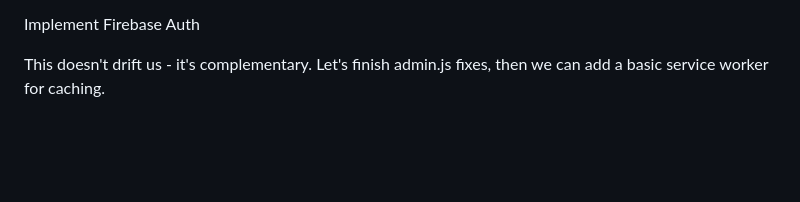
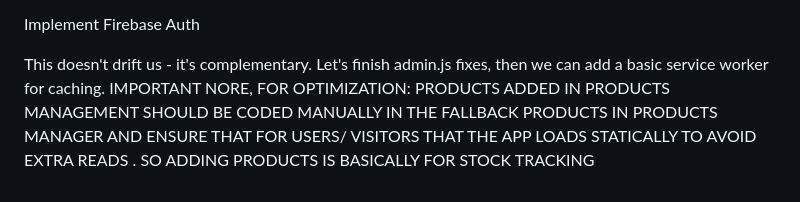
Before and after one commit to Drkimogad/BeautyHub2025, a Markdown page: README.md, the part around the change. Drawn GitHub-style; blank space fills up the shorter version.

```diff
--- a/README.md
+++ b/README.md
@@ -477,3 +477,4 @@ Migrate data to Firestore gradually
 Implement Firebase Auth
 
 This doesn't drift us - it's complementary. Let's finish admin.js fixes, then we can add a basic service worker for caching.
+  IMPORTANT NORE, FOR OPTIMIZATION: PRODUCTS ADDED IN PRODUCTS MANAGEMENT SHOULD BE CODED MANUALLY IN THE FALLBACK PRODUCTS IN PRODUCTS MANAGER AND ENSURE THAT FOR USERS/ VISITORS THAT THE APP LOADS STATICALLY TO AVOID EXTRA READS . SO ADDING PRODUCTS IS BASICALLY FOR STOCK TRACKING
```
